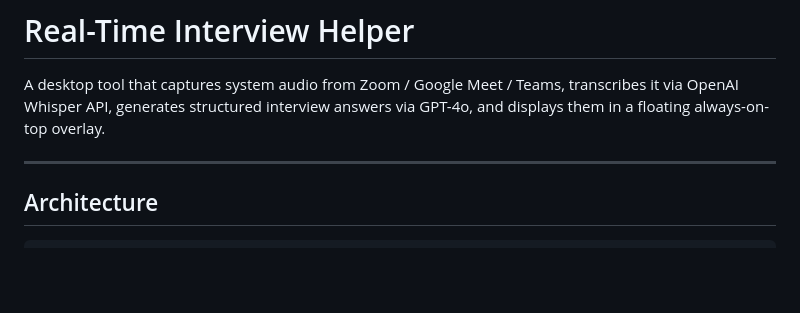
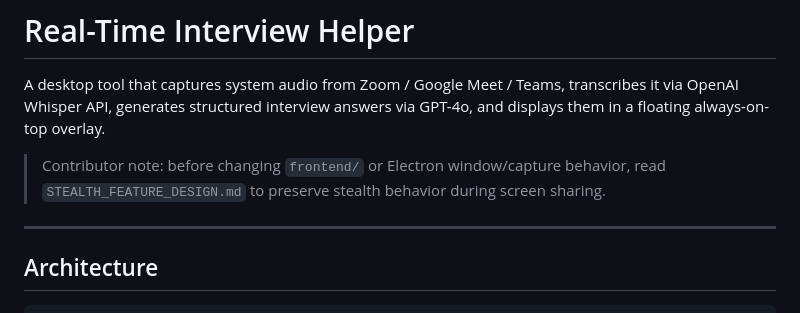
Before and after one commit to Kowshikvetcha/AI_Assistant, a Markdown page: interview-helper/README.md, the part around the change. Drawn GitHub-style; blank space fills up the shorter version.

Commit message:
docs: Update README to include contributor note on frontend and Electron behavior

```diff
--- a/interview-helper/README.md
+++ b/interview-helper/README.md
@@ -1,6 +1,8 @@
 # Real-Time Interview Helper
 
 A desktop tool that captures system audio from Zoom / Google Meet / Teams, transcribes it via OpenAI Whisper API, generates structured interview answers via GPT-4o, and displays them in a floating always-on-top overlay.
+
+> Contributor note: before changing `frontend/` or Electron window/capture behavior, read `STEALTH_FEATURE_DESIGN.md` to preserve stealth behavior during screen sharing.
 
 ---
 
```
